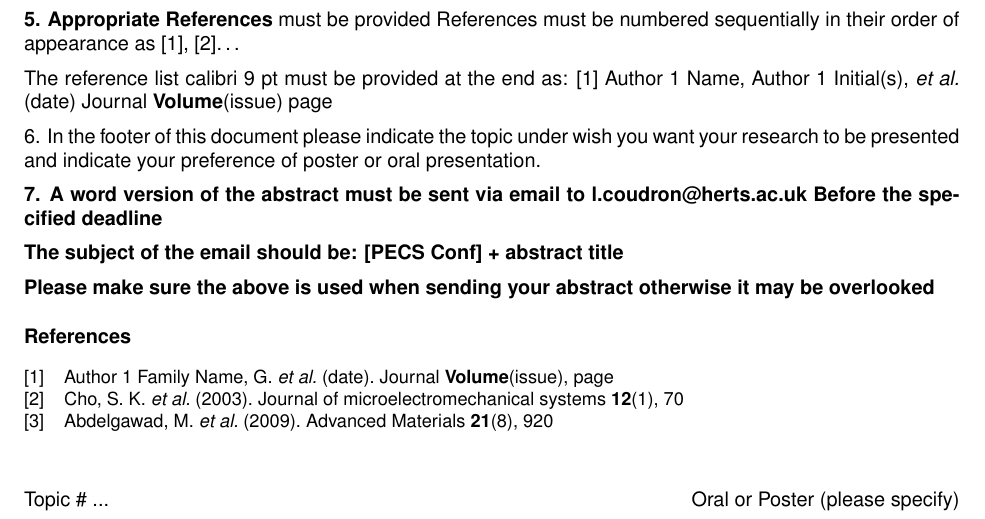
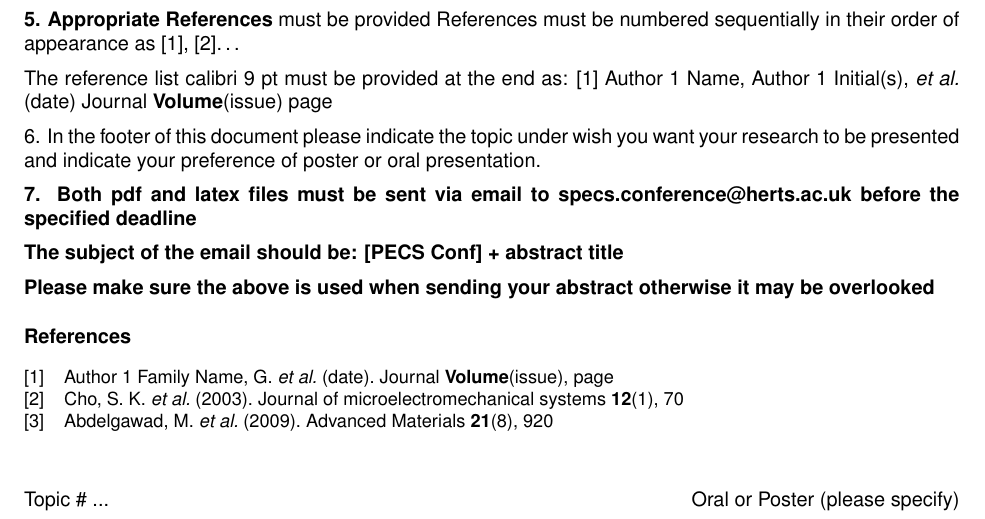
Before and after one commit to edd26/PECS2022_abstract_template, a LaTeX document (main.tex): part of the page, cut so that both start at the same text. Compiled offline with pdfLaTeX.

Commit message:
Updated required files format; updated contact email

```diff
--- a/main.tex
+++ b/main.tex
@@ -60,7 +60,7 @@ The reference list calibri 9 pt must be provided at the end as: \cite{article1}
 
 6. In the footer of this document please indicate the topic under wish you want your research to be presented and indicate your preference of poster or oral presentation.
 
-\textbf{7. A word version of the abstract must be sent via email to l.coudron@herts.ac.uk Before the specified deadline}
+\textbf{7. Both pdf and latex files must be sent via email to specs.conference@herts.ac.uk before the specified deadline}
 
 \textbf{The subject of the email should be: [PECS Conf] + abstract title}
 
```
